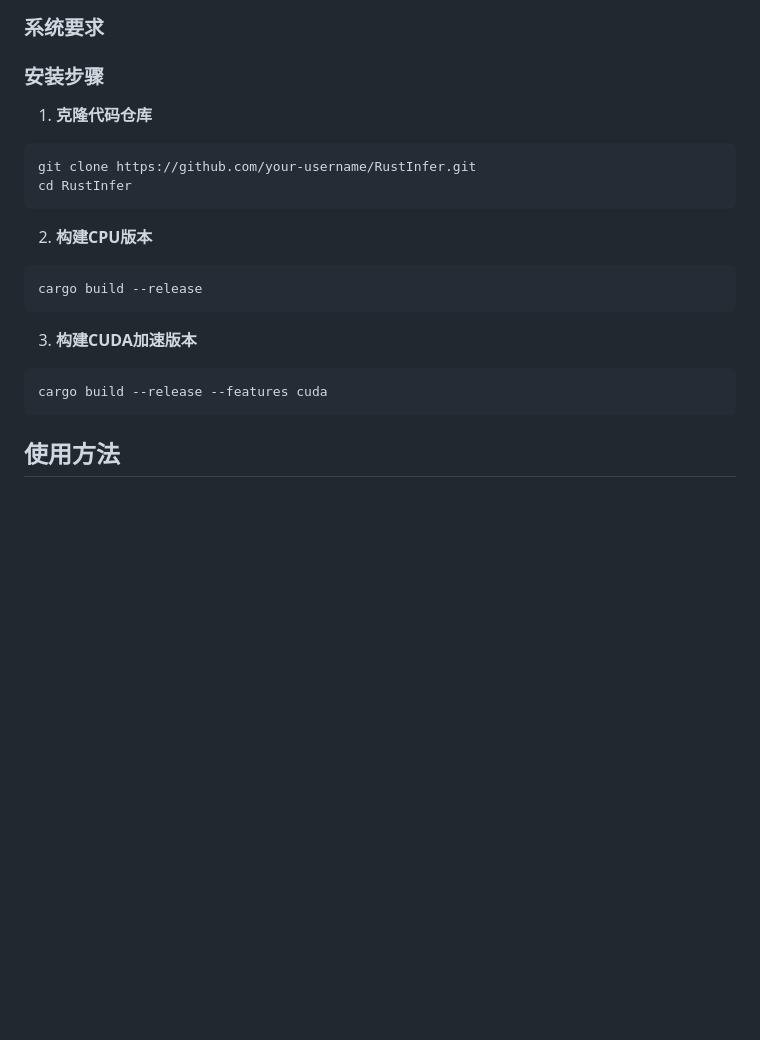
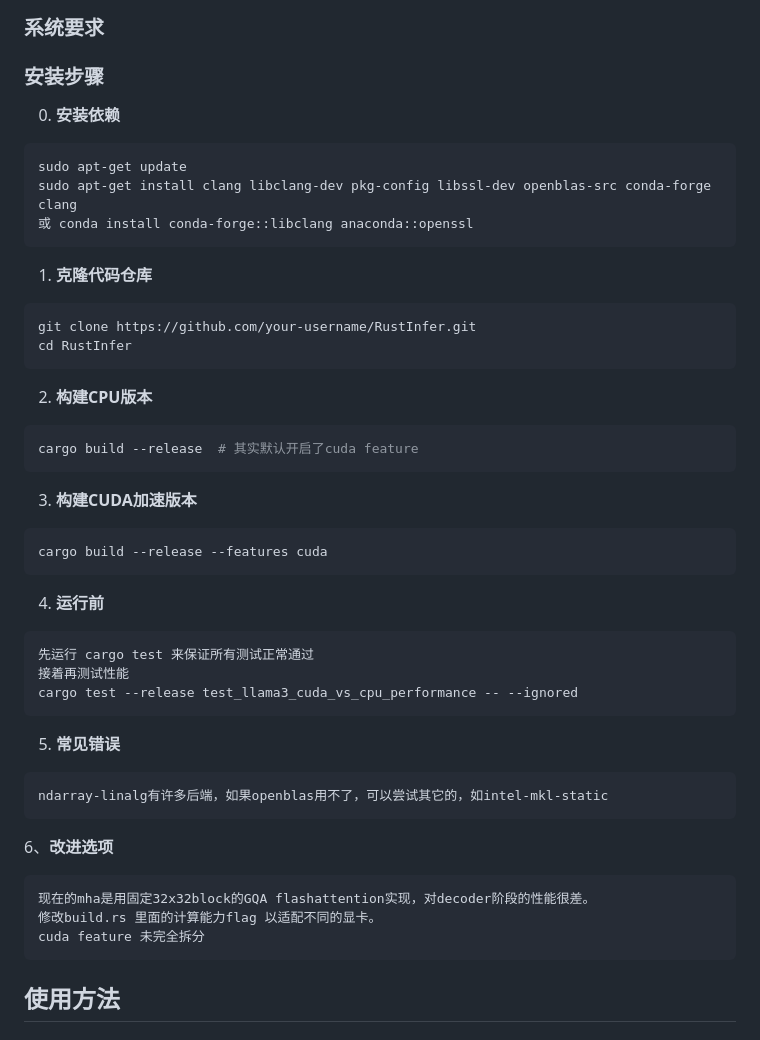
Before and after one commit to Vinci-hit/RustInfer, a Markdown page: README.md, the part around the change. Drawn GitHub-style; blank space fills up the shorter version.

Commit message:
修改说明

````diff
--- a/README.md
+++ b/README.md
@@ -61,6 +61,13 @@ RustInfer/
 
 ### 安装步骤
 
+0. **安装依赖**
+```bash
+sudo apt-get update
+sudo apt-get install clang libclang-dev pkg-config libssl-dev openblas-src conda-forge clang
+或 conda install conda-forge::libclang anaconda::openssl
+```
+
 1. **克隆代码仓库**
 
 ```bash
@@ -71,13 +78,32 @@ cd RustInfer
 2. **构建CPU版本**
 
 ```bash
-cargo build --release
+cargo build --release  # 其实默认开启了cuda feature
 ```
 
 3. **构建CUDA加速版本**
 
 ```bash
 cargo build --release --features cuda
+```
+
+4. **运行前**
+```
+先运行 cargo test 来保证所有测试正常通过
+接着再测试性能
+cargo test --release test_llama3_cuda_vs_cpu_performance -- --ignored
+```
+
+5. **常见错误**
+```
+ndarray-linalg有许多后端，如果openblas用不了，可以尝试其它的，如intel-mkl-static
+```
+
+6、**改进选项**
+```
+现在的mha是用固定32x32block的GQA flashattention实现，对decoder阶段的性能很差。
+修改build.rs 里面的计算能力flag 以适配不同的显卡。
+cuda feature 未完全拆分
 ```
 
 ## 使用方法
````
